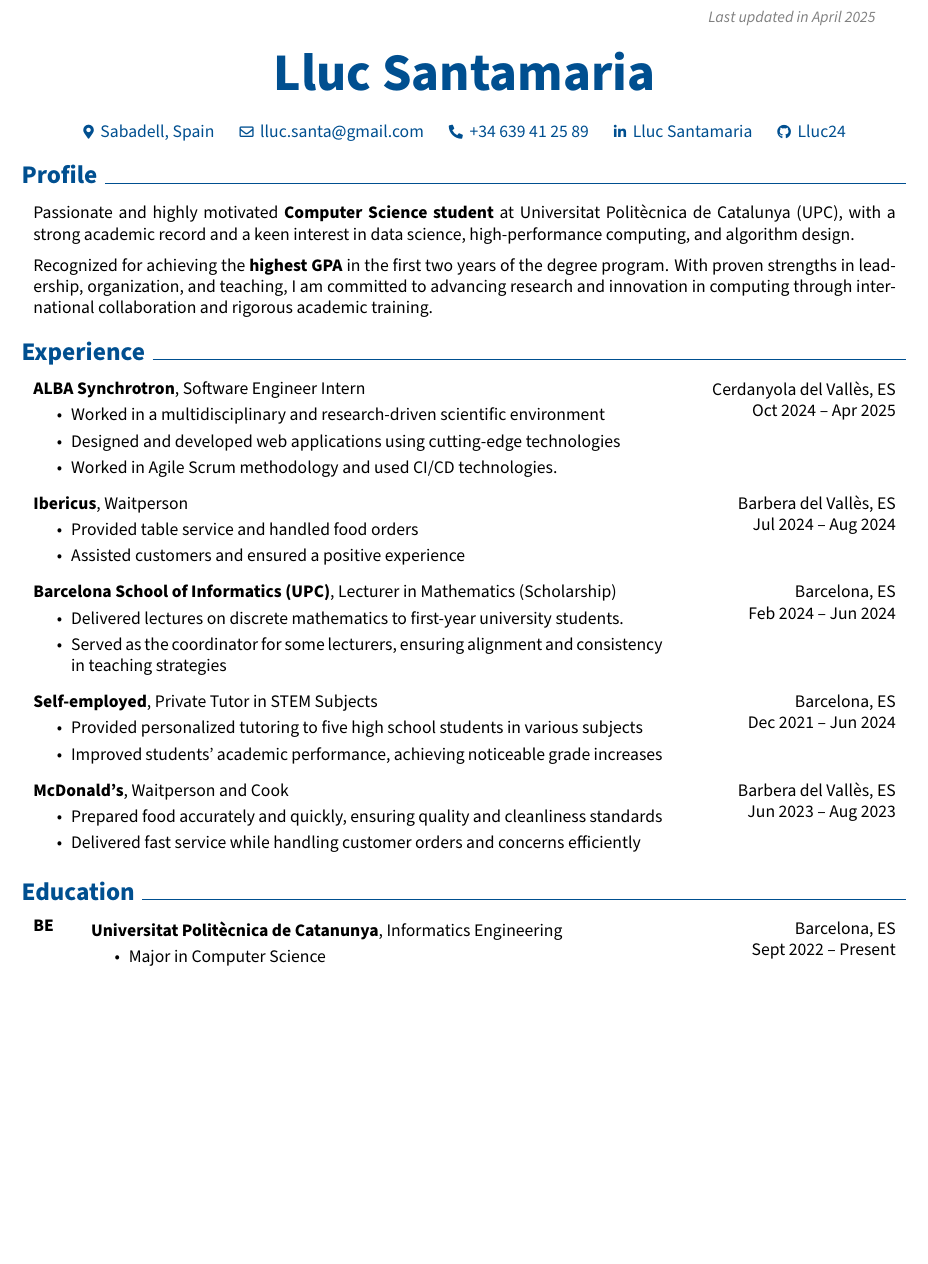
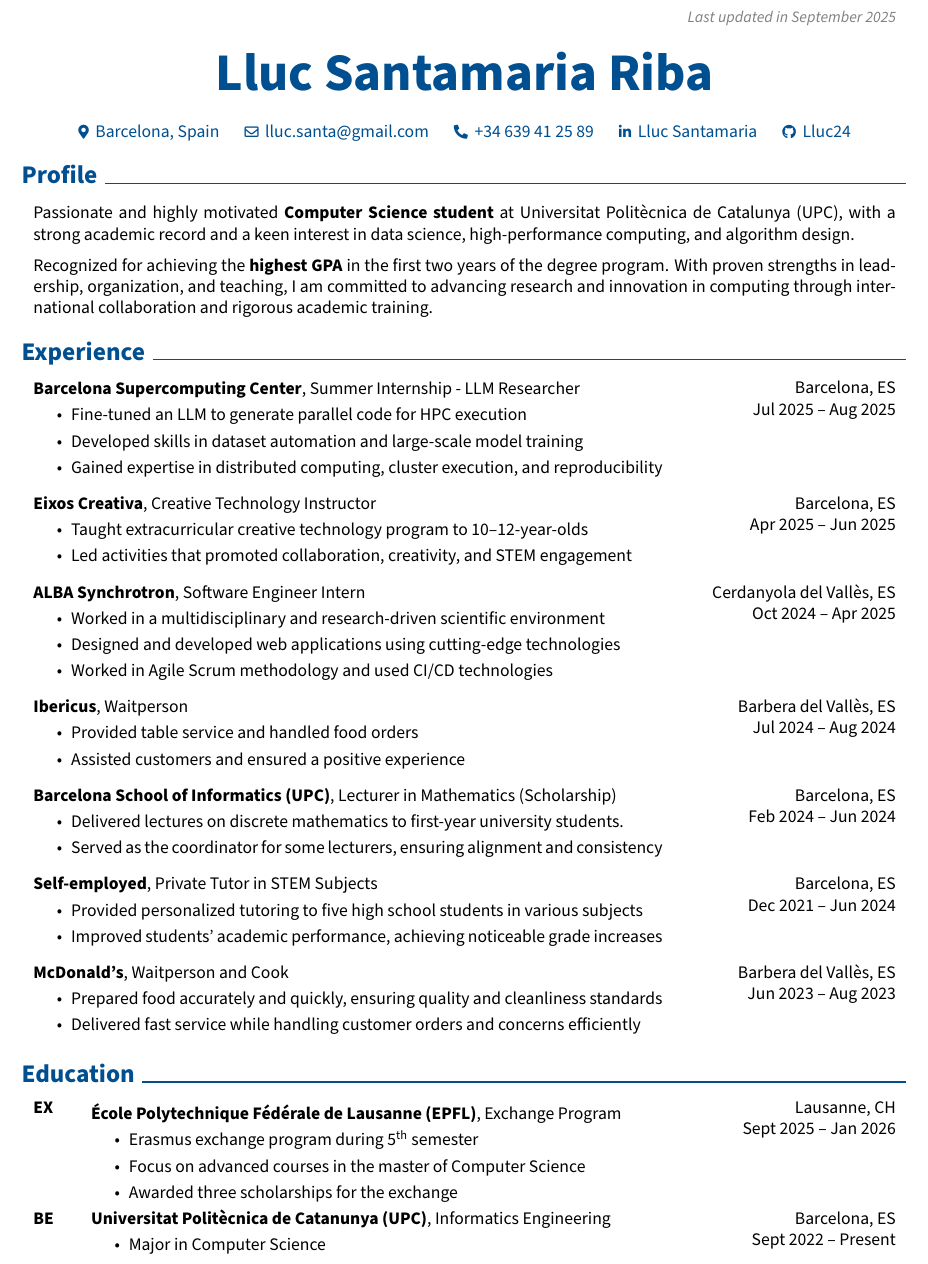
Before and after one commit to Lluc24/CV-LaTeX, a LaTeX document (main.tex): part of page 1 of 2, cut at the place of the change, the shorter picture padded with empty space. Compiled offline with pdfLaTeX.

Commit message:
September 2025 update

```diff
--- a/main.tex
+++ b/main.tex
@@ -56,7 +56,7 @@
 \makeatletter
 \let\ps@customFooterStyle\ps@plain % Copy the plain style to customFooterStyle
 \patchcmd{\ps@customFooterStyle}{\thepage}{
-    \color{gray}\textit{\small Lluc Santamaria - Page \thepage{} of \pageref*{LastPage}}
+    \color{gray}\textit{\small Lluc Santamaria Riba - Page \thepage{} of \pageref*{LastPage}}
 }{}{} % replace number by desired string
 \makeatother
 \pagestyle{customFooterStyle}
@@ -156,7 +156,7 @@
         \LenToUnit{\paperwidth-2 cm-0.2 cm+0.05cm},
         \LenToUnit{\paperheight-1.0 cm}
     ){\vtop{{\null}\makebox[0pt][c]{
-        \small\color{gray}\textit{Last updated in April 2025}\hspace{\widthof{Last updated in September 2024}}
+        \small\color{gray}\textit{Last updated in September 2025}\hspace{\widthof{Last updated in September 2024}}
     }}}%
   }%
 }%
@@ -179,13 +179,13 @@
     \placelastupdatedtext
     \begin{header}
         \fontsize{30 pt}{30 pt}
-        \textbf{Lluc Santamaria}
+        \textbf{Lluc Santamaria Riba}
 
         \vspace{0.3 cm}
 
         \normalsize
-        \mbox{\hrefWithoutArrow{https://maps.app.goo.gl/Uxm48h5HhrdQuiEK8}
-        {{\footnotesize\faMapMarker*}\hspace*{0.13cm}Sabadell, Spain}}%
+        \mbox{\hrefWithoutArrow{https://maps.app.goo.gl/9gV3wFXjyWDHwe9s9}
+        {{\footnotesize\faMapMarker*}\hspace*{0.13cm}Barcelona, Spain}}%
         \kern 0.25 cm%
         \AND%
         \kern 0.25 cm%
@@ -225,6 +225,36 @@
 
 
     \section{Experience}
+
+       \begin{twocolentry}{
+            Barcelona, ES
+
+            Jul 2025 – Aug 2025
+        }
+            \textbf{Barcelona Supercomputing Center}, Summer Internship - LLM Researcher
+            \begin{highlights}
+                \item Fine-tuned an LLM to generate parallel code for HPC execution
+                \item Developed skills in dataset automation and large-scale model training
+                \item Gained expertise in distributed computing, cluster execution, and reproducibility
+            \end{highlights}
+        \end{twocolentry}
+
+        \vspace{0.2 cm}
+
+        \begin{twocolentry}{
+            Barcelona, ES
+
+            Apr 2025 – Jun 2025
+        }
+            \textbf{Eixos Creativa}, Creative Technology Instructor
+            \begin{highlights}
+                \item Taught extracurricular creative technology program to 10–12-year-olds
+                \item Led activities that promoted collaboration, creativity, and STEM engagement
+            \end{highlights}
+        \end{twocolentry}
+
+        \vspace{0.2 cm}
+
         \begin{twocolentry}{
             Cerdanyola del Vallès, ES
 
@@ -234,7 +264,7 @@
             \begin{highlights}
                 \item Worked in a multidisciplinary and research-driven scientific environment
                 \item Designed and developed web applications using cutting-edge technologies
-                \item Worked in Agile Scrum methodology and used CI/CD technologies.
+                \item Worked in Agile Scrum methodology and used CI/CD technologies
             \end{highlights}
         \end{twocolentry}
 
@@ -262,7 +292,7 @@
             \textbf{Barcelona School of Informatics (UPC)}, Lecturer in Mathematics (Scholarship)
             \begin{highlights}
                 \item Delivered lectures on discrete mathematics to first-year university students.
-                \item Served as the coordinator for some lecturers, ensuring alignment and consistency in teaching strategies
+                \item Served as the coordinator for some lecturers, ensuring alignment and consistency
             \end{highlights}
         \end{twocolentry}
 
@@ -296,16 +326,29 @@
 
 
     \section{Education}
+        \begin{threecolentry}{\textbf{EX}}{
+            Lausanne, CH
+
+            Sept 2025 – Jan 2026
+        }
+            \textbf{École Polytechnique Fédérale de Lausanne (EPFL)}, Exchange Program
+            \begin{highlights}
+                \item Erasmus exchange program during 5\textsuperscript{th} semester
+                \item Focus on advanced courses in the master of Computer Science
+                \item Awarded three scholarships for the exchange
+            \end{highlights}
+        \end{threecolentry}
+
         \begin{threecolentry}{\textbf{BE}}{
             Barcelona, ES
 
             Sept 2022 – Present
         }
-            \textbf{Universitat Politècnica de Catanunya}, Informatics Engineering
+            \textbf{Universitat Politècnica de Catanunya (UPC)}, Informatics Engineering
             \begin{highlights}
                 \item Major in Computer Science
-                \item GPA: 9.22/10.0
-                \item Honors in 13 courses
+                \item GPA: 9.25/10.0
+                \item Honors in 16 courses
                 \item Awarded for the best academic record  in the first two years.
                 \item Elected as delegate for three courses.
             \end{highlights}
```
Also changed, not shown: Lluc_Santamaria_CV.pdf, main.tex (7 more changed lines).
